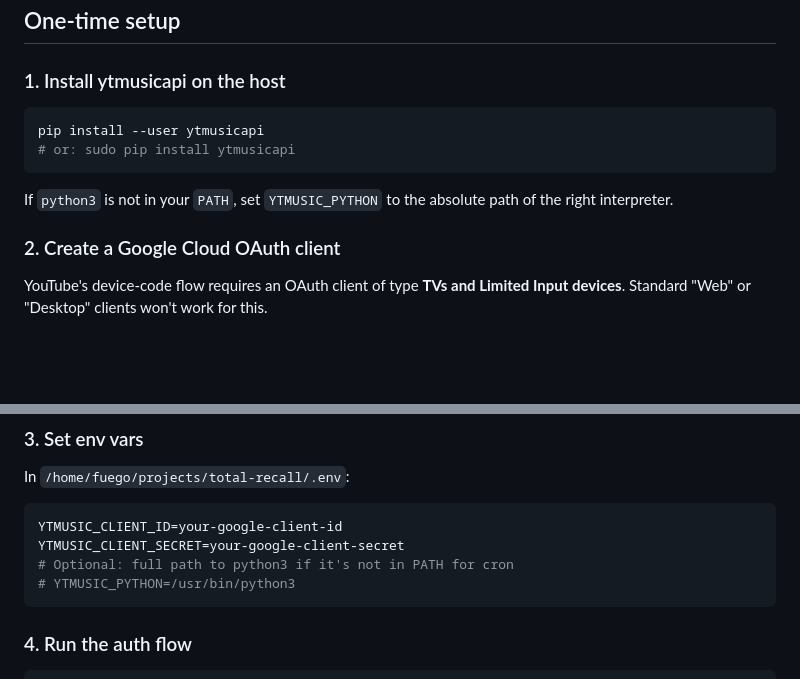
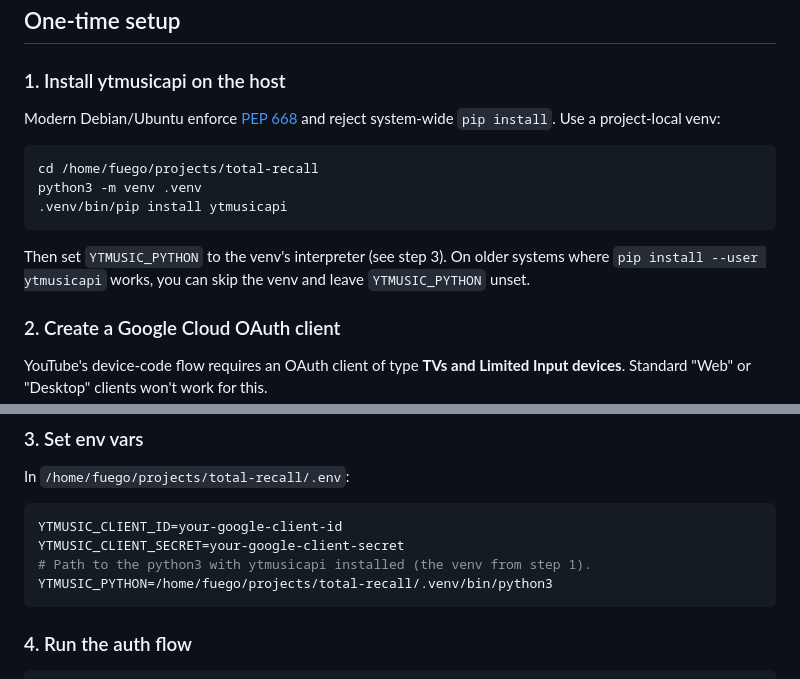
Before and after one commit to nucleoid/total-recall, a Markdown page: docs/connectors/ytmusic.md, 2 parts joined by grey strips. Drawn GitHub-style; blank space fills up the shorter version.

Commit message:
docs(ytmusic): recommend venv install for PEP 668 systems
System pip is locked on modern Debian/Ubuntu, so document the venv path
as the standard install and require YTMUSIC_PYTHON to point at it.

Co-Authored-By: Claude Opus 4.6 <noreply@anthropic.com>

````diff
--- a/docs/connectors/ytmusic.md
+++ b/docs/connectors/ytmusic.md
@@ -13,12 +13,15 @@ Pulls your YouTube Music play history into `media_events` and rolls it up into e
 
 ### 1. Install ytmusicapi on the host
 
+Modern Debian/Ubuntu enforce [PEP 668](https://peps.python.org/pep-0668/) and reject system-wide `pip install`. Use a project-local venv:
+
 ```bash
-pip install --user ytmusicapi
-# or: sudo pip install ytmusicapi
+cd /home/fuego/projects/total-recall
+python3 -m venv .venv
+.venv/bin/pip install ytmusicapi
 ```
 
-If `python3` is not in your `PATH`, set `YTMUSIC_PYTHON` to the absolute path of the right interpreter.
+Then set `YTMUSIC_PYTHON` to the venv's interpreter (see step 3). On older systems where `pip install --user ytmusicapi` works, you can skip the venv and leave `YTMUSIC_PYTHON` unset.
 
 ### 2. Create a Google Cloud OAuth client
 
@@ -38,8 +41,8 @@ In `/home/fuego/projects/total-recall/.env`:
 ```bash
 YTMUSIC_CLIENT_ID=your-google-client-id
 YTMUSIC_CLIENT_SECRET=your-google-client-secret
-# Optional: full path to python3 if it's not in PATH for cron
-# YTMUSIC_PYTHON=/usr/bin/python3
+# Path to the python3 with ytmusicapi installed (the venv from step 1).
+YTMUSIC_PYTHON=/home/fuego/projects/total-recall/.venv/bin/python3
 ```
 
 ### 4. Run the auth flow
````
